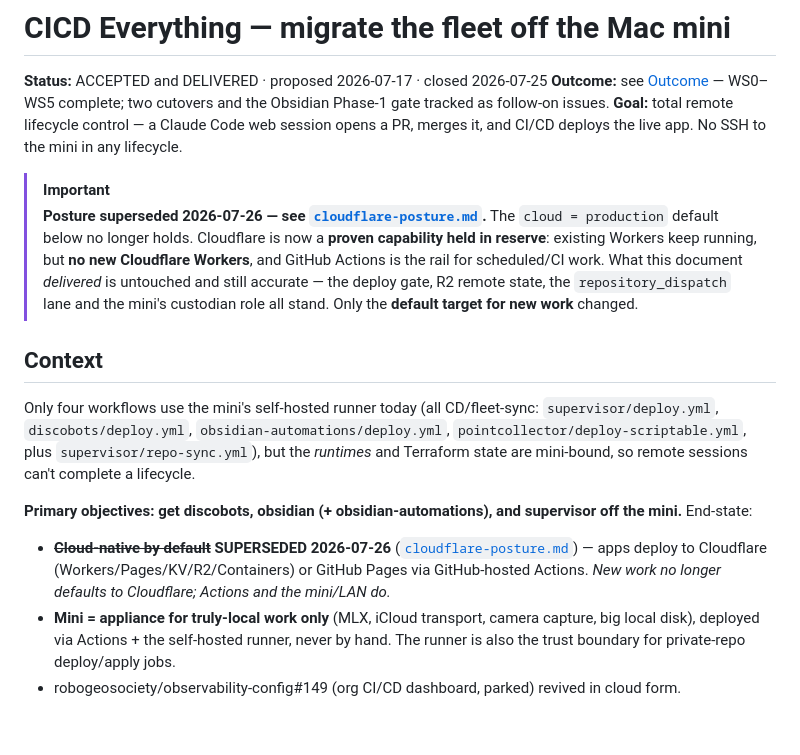
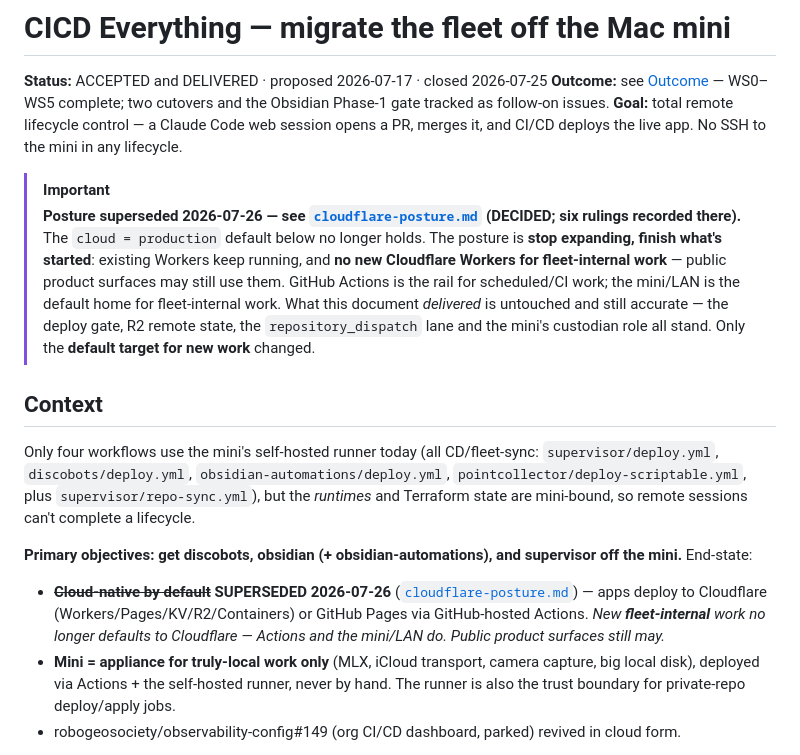
Before and after one commit to robogeosociety/robot-geographical-society, a Markdown page: docs/proposals/cicd-everything.md, the part around the change. Drawn GitHub-style; blank space fills up the shorter version.

Commit message:
docs(cicd-everything): scope the superseding banner to fleet-internal work
Ruling 5 scoped 'no new Workers' to fleet-internal work; the banner stated it
unscoped, which would read as blocking the next public product surface.

Co-Authored-By: Claude Opus 5 <noreply@anthropic.com>

```diff
--- a/docs/proposals/cicd-everything.md
+++ b/docs/proposals/cicd-everything.md
@@ -7,13 +7,15 @@ Phase-1 gate tracked as follow-on issues.
 and CI/CD deploys the live app. No SSH to the mini in any lifecycle.
 
 > [!IMPORTANT]
-> **Posture superseded 2026-07-26 — see [`cloudflare-posture.md`](./cloudflare-posture.md).**
-> The `cloud = production` default below no longer holds. Cloudflare is now a **proven
-> capability held in reserve**: existing Workers keep running, but **no new Cloudflare
-> Workers**, and GitHub Actions is the rail for scheduled/CI work. What this document
-> *delivered* is untouched and still accurate — the deploy gate, R2 remote state, the
-> `repository_dispatch` lane and the mini's custodian role all stand. Only the **default
-> target for new work** changed.
+> **Posture superseded 2026-07-26 — see [`cloudflare-posture.md`](./cloudflare-posture.md)
+> (DECIDED; six rulings recorded there).**
+> The `cloud = production` default below no longer holds. The posture is **stop expanding,
+> finish what's started**: existing Workers keep running, and **no new Cloudflare Workers for
+> fleet-internal work** — public product surfaces may still use them. GitHub Actions is the
+> rail for scheduled/CI work; the mini/LAN is the default home for fleet-internal work.
+> What this document *delivered* is untouched and still accurate — the deploy gate, R2 remote
+> state, the `repository_dispatch` lane and the mini's custodian role all stand. Only the
+> **default target for new work** changed.
 
 ## Context
 
@@ -27,8 +29,8 @@ the mini.** End-state:
 
 - ~~**Cloud-native by default**~~ **SUPERSEDED 2026-07-26** ([`cloudflare-posture.md`](./cloudflare-posture.md))
   — apps deploy to Cloudflare (Workers/Pages/KV/R2/Containers) or GitHub Pages via
-  GitHub-hosted Actions. *New work no longer defaults to Cloudflare; Actions and the
-  mini/LAN do.*
+  GitHub-hosted Actions. *New **fleet-internal** work no longer defaults to Cloudflare —
+  Actions and the mini/LAN do. Public product surfaces still may.*
 - **Mini = appliance for truly-local work only** (MLX, iCloud transport, camera capture, big
   local disk), deployed via Actions + the self-hosted runner, never by hand. The runner is
   also the trust boundary for private-repo deploy/apply jobs.
```
